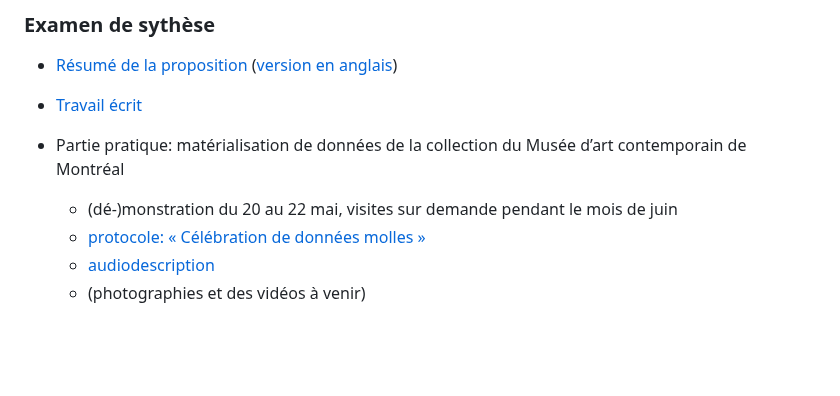
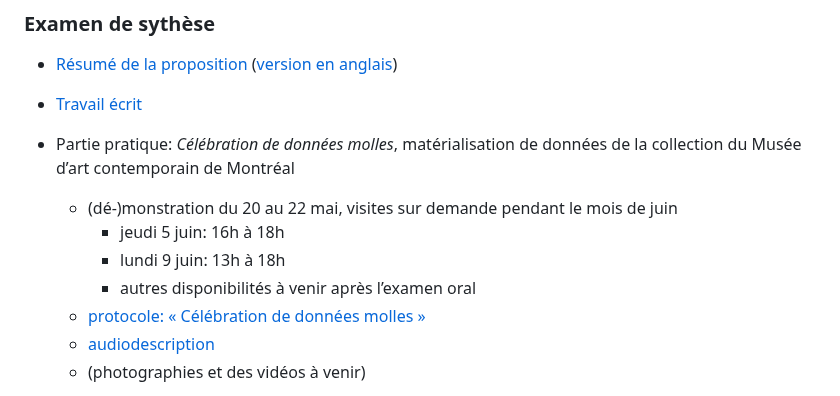
Before and after one commit to lenaMK/doc, a Markdown page: README.md, the part around the change. Drawn GitHub-style; blank space fills up the shorter version.

Commit message:
MAJ dates demo

```diff
--- a/README.md
+++ b/README.md
@@ -10,8 +10,11 @@ Recherche-création doctorale de [Lena MK](http://lenamk.site), 2023-2027, Unive
 
 - [Résumé de la proposition](./exSynth/resume) ([version en anglais](./exSynth/abstract))
 - [Travail écrit](./exSynth/examen-ecrit.html)
-- Partie pratique:  matérialisation de données de la collection du Musée d’art contemporain de Montréal
+- Partie pratique: *Célébration de données molles*, matérialisation de données de la collection du Musée d’art contemporain de Montréal
   - (dé-)monstration du 20 au 22 mai, visites sur demande pendant le mois de juin
+    - jeudi 5 juin: 16h à 18h
+    - lundi 9 juin: 13h à 18h
+    - autres disponibilités à venir après l’examen oral
   - [protocole: « Célébration de données molles »](./exSynth/protocole_MAC)
   - [audiodescription](./exSynth/audiodescription_donneesMolles.html)
   - (photographies et des vidéos à venir)
```
